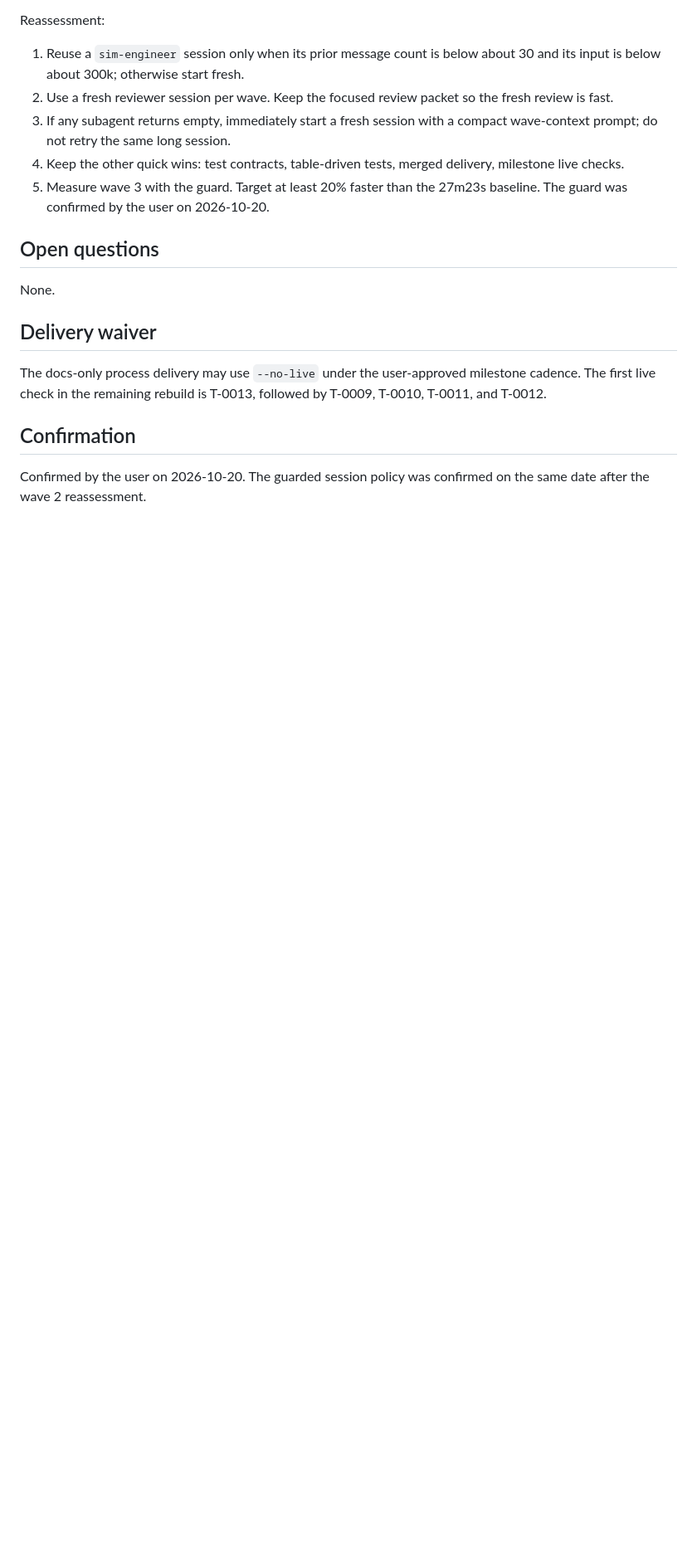
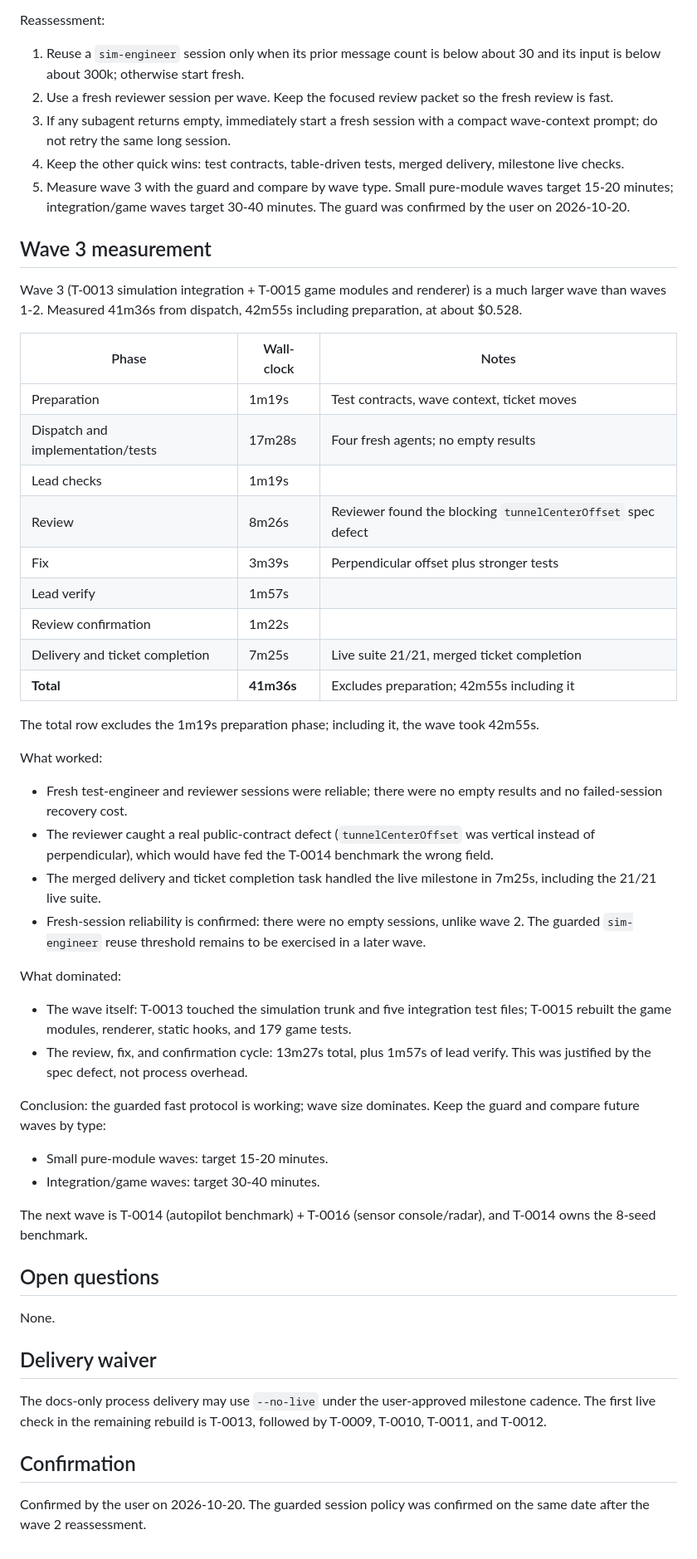
Before and after one commit to hauzzor/moonlander, a Markdown page: docs/changes/2026-10-20-faster-development-cycle.md, the part around the change. Shown at 83% size. GitHub-like rendering; blank space fills up the shorter version.

Commit message:
docs(workflow): record wave 3 measurement

```diff
--- a/docs/changes/2026-10-20-faster-development-cycle.md
+++ b/docs/changes/2026-10-20-faster-development-cycle.md
@@ -256,8 +256,59 @@ Reassessment:
    compact wave-context prompt; do not retry the same long session.
 4. Keep the other quick wins: test contracts, table-driven tests, merged
    delivery, milestone live checks.
-5. Measure wave 3 with the guard. Target at least 20% faster than the 27m23s
-   baseline. The guard was confirmed by the user on 2026-10-20.
+5. Measure wave 3 with the guard and compare by wave type. Small pure-module
+   waves target 15-20 minutes; integration/game waves target 30-40 minutes. The
+   guard was confirmed by the user on 2026-10-20.
+
+## Wave 3 measurement
+
+Wave 3 (T-0013 simulation integration + T-0015 game modules and renderer) is a
+much larger wave than waves 1-2. Measured 41m36s from dispatch, 42m55s including
+preparation, at about $0.528.
+
+| Phase | Wall-clock | Notes |
+| --- | --- | --- |
+| Preparation | 1m19s | Test contracts, wave context, ticket moves |
+| Dispatch and implementation/tests | 17m28s | Four fresh agents; no empty results |
+| Lead checks | 1m19s | |
+| Review | 8m26s | Reviewer found the blocking `tunnelCenterOffset` spec defect |
+| Fix | 3m39s | Perpendicular offset plus stronger tests |
+| Lead verify | 1m57s | |
+| Review confirmation | 1m22s | |
+| Delivery and ticket completion | 7m25s | Live suite 21/21, merged ticket completion |
+| **Total** | **41m36s** | Excludes preparation; 42m55s including it |
+
+The total row excludes the 1m19s preparation phase; including it, the wave took
+42m55s.
+
+What worked:
+
+- Fresh test-engineer and reviewer sessions were reliable; there were no empty
+  results and no failed-session recovery cost.
+- The reviewer caught a real public-contract defect (`tunnelCenterOffset` was
+  vertical instead of perpendicular), which would have fed the T-0014 benchmark
+  the wrong field.
+- The merged delivery and ticket completion task handled the live milestone in
+  7m25s, including the 21/21 live suite.
+- Fresh-session reliability is confirmed: there were no empty sessions, unlike
+  wave 2. The guarded `sim-engineer` reuse threshold remains to be exercised in a
+  later wave.
+
+What dominated:
+
+- The wave itself: T-0013 touched the simulation trunk and five integration test
+  files; T-0015 rebuilt the game modules, renderer, static hooks, and 179 game
+  tests.
+- The review, fix, and confirmation cycle: 13m27s total, plus 1m57s of lead
+  verify. This was justified by the spec defect, not process overhead.
+
+Conclusion: the guarded fast protocol is working; wave size dominates. Keep the
+guard and compare future waves by type:
+- Small pure-module waves: target 15-20 minutes.
+- Integration/game waves: target 30-40 minutes.
+
+The next wave is T-0014 (autopilot benchmark) + T-0016 (sensor console/radar),
+and T-0014 owns the 8-seed benchmark.
 
 ## Open questions
 
```
